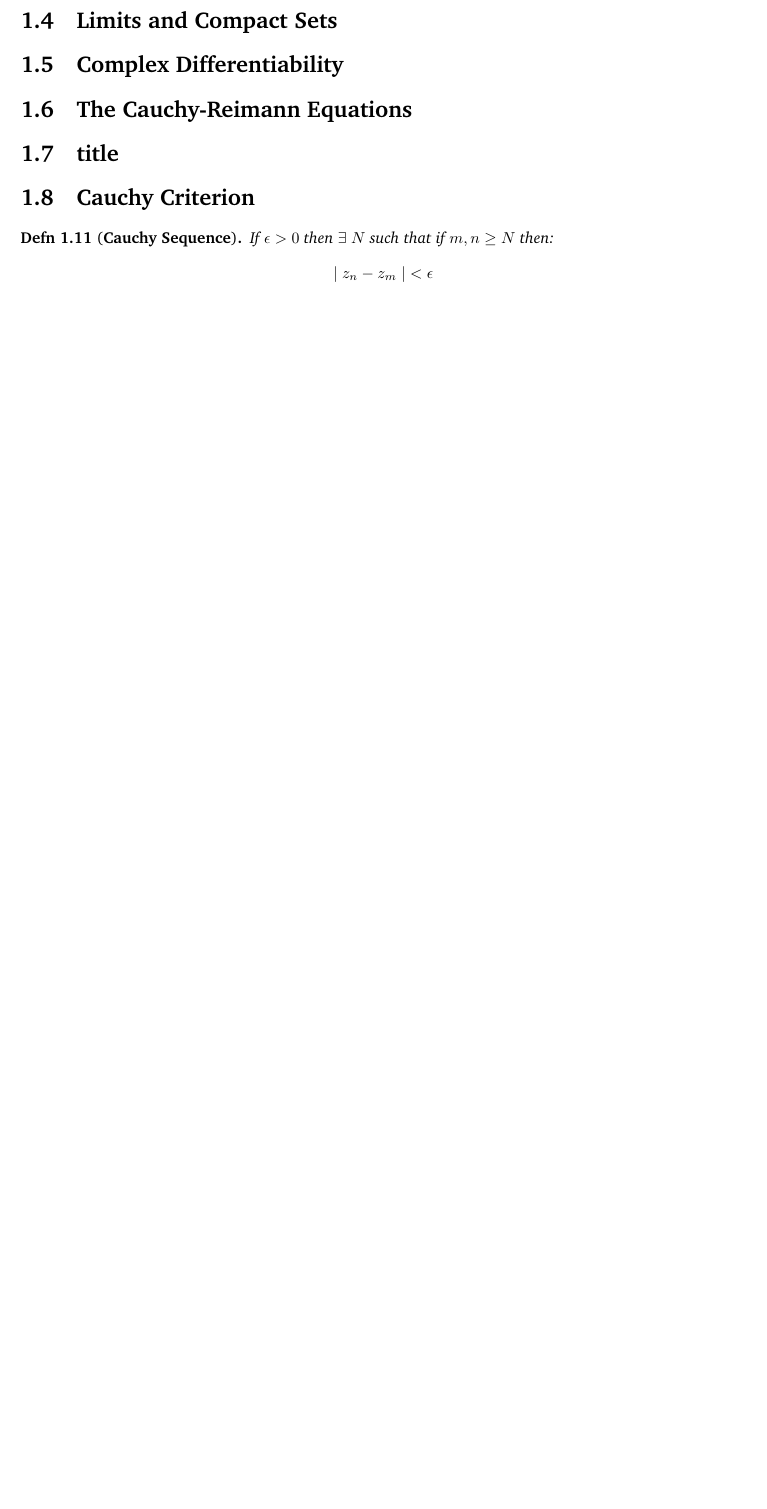
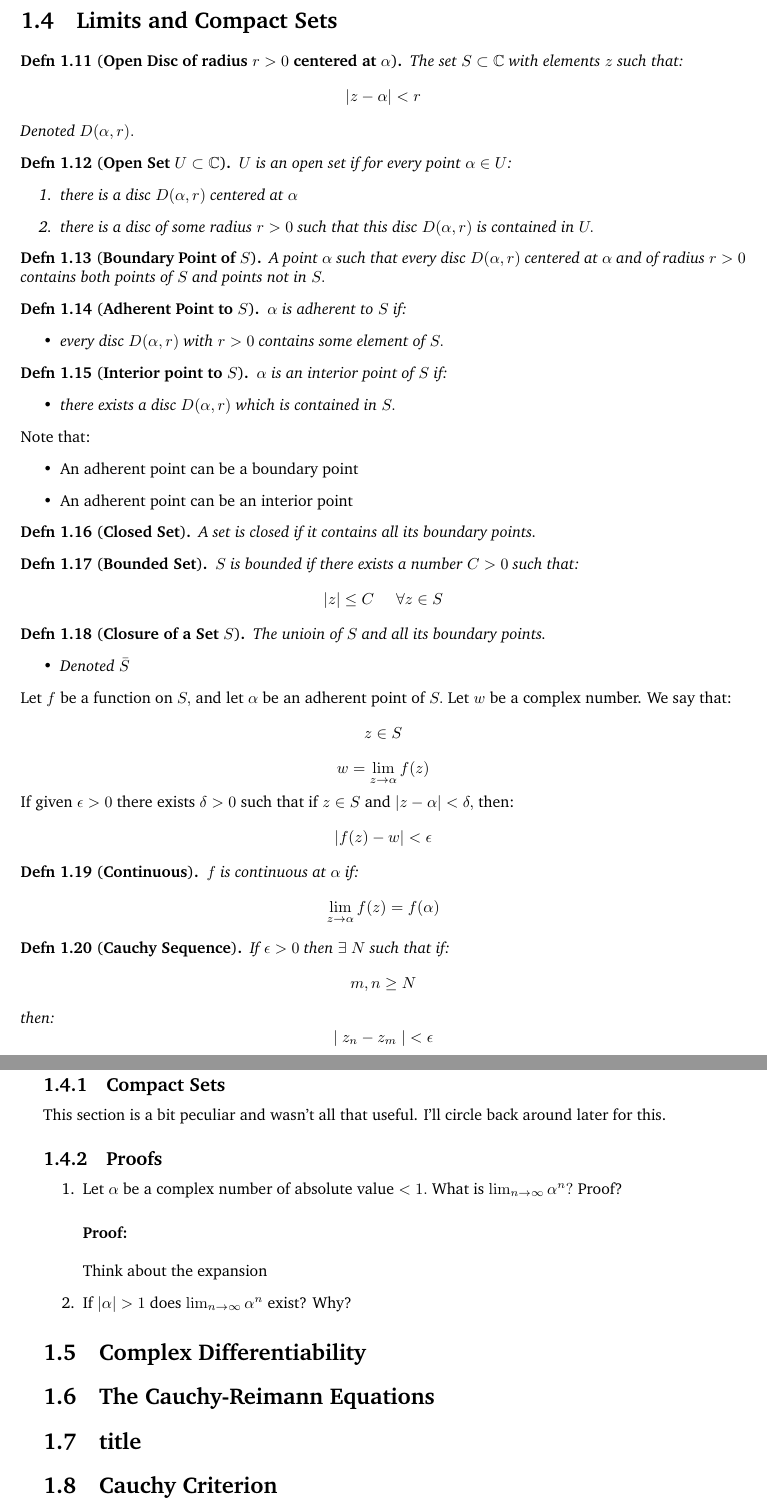
Before and after one commit to Oglopf/Complex-Analysis, a LaTeX book (complex_analysis_notes.tex, which reads complex_analysis/chapter_one.tex): part of page 22 of 23 before the commit and two parts of pages 22 and 23 of 24 after it, the two joined at a grey line, cut so that both start at the same text, the shorter picture padded with empty space. Compiled offline with pdfLaTeX.

Commit message:
Adding section 1.4 intitial defs and some exercises

```diff
--- a/complex_analysis/chapter_one.tex
+++ b/complex_analysis/chapter_one.tex
@@ -915,12 +916,98 @@ Thus the power function is in some sense the unique basic function out of which
 
 
 \section{Limits and Compact Sets}
+\begin{defn}[\textbf{Open Disc of radius $r > 0$ centered at $\alpha$}]
+	The set $S \subset \mathbb{C}$ with elements $z$ such that:
+	\[ |z - \alpha | < r \]
+	Denoted $D(\alpha, r).$
+\end{defn}
+
+\begin{defn}[\textbf{Open Set $U \subset \mathbb{C}$}]
+	$U$ is an open set if for every point $\alpha \in U$:
+	\begin{enumerate}
+		\item there is a disc $D(\alpha,r)$ centered at $\alpha$
+		\item there is a disc of some radius $r > 0$ such that this disc $D(\alpha, r)$ is contained in $U.$
+	\end{enumerate}
+\end{defn}
+
+\begin{defn}[\textbf{Boundary Point of $S$}]
+	A point $\alpha$ such that every disc $D(\alpha, r)$ centered at $\alpha$ and of
+	radius $r > 0$ contains both points of $S$ and points not in $S.$
+\end{defn}
+
+\begin{defn}[\textbf{Adherent Point to $S$}]
+	$\alpha$ is adherent to $S$ if:
+	\begin{itemize}
+		\item every disc $D(\alpha, r)$ with $r > 0$ contains \textit{some} element of $S.$
+	\end{itemize}
+\end{defn}
+
+\begin{defn}[\textbf{Interior point to $S$}]
+	$\alpha$ is an interior point of $S$ if:
+	\begin{itemize}
+		\item there exists a disc $D(\alpha, r)$ which is contained in $S.$
+	\end{itemize}
+\end{defn}
+
+Note that:
+\begin{itemize}
+	\item An adherent point can be a boundary point
+	\item An adherent point can be an interior point
+\end{itemize}
+
+\begin{defn}[\textbf{Closed Set}]
+	A set is closed if it contains all its boundary points.
+\end{defn}
+
+\begin{defn}[\textbf{Bounded Set}]
+	$S$ is bounded if there exists a number $C > 0$ such that:
+	\begin{align*}
+		|z| \leq C \;\;\;\;\; \forall z \in S
+	\end{align*}
+\end{defn}
+
+\begin{defn}[\textbf{Closure of a Set $S$}]
+	The unioin of $S$ and all its boundary points.
+	\begin{itemize}
+		\item Denoted $\bar{S}$
+	\end{itemize}
+\end{defn}
+
+Let $f$ be a function on $S,$ and let $\alpha$ be an adherent point of $S.$ Let $w$ be a complex number. We say that:
+	\[ z \in S \]
+	\[ w = \lim_{z \to \alpha} f(z) \]
+If given $\epsilon > 0$ there exists $\delta > 0$ such that if $z \in S$ and $|z - \alpha| < \delta,$ then:
+\[ |f(z) - w | < \epsilon \]
+
+\begin{defn}[\textbf{Continuous}]
+	$f$ is continuous at $\alpha$ if:
+	\[ \lim_{z \to \alpha} f(z) = f(\alpha) \]
+\end{defn}
+
+\begin{defn}[\textbf{Cauchy Sequence}]
+	If $\epsilon > 0$ then $\exists \; N$ such that if:
+	\[ m, n \geq N \]
+	then:
+	\[| \; {z}_{n} - {z}_{m} \; | < \epsilon \]
+\end{defn}
+
+\subsection{Compact Sets}
+This section is a bit peculiar and wasn't all that useful. I'll circle back around later for this.
+
+\subsection{Proofs}
+\begin{enumerate}
+	\item Let $\alpha$ be a complex number of absolute value $< 1.$ What is $\lim_{n \to \infty} \alpha^n ?$ Proof? \\
+
+	\textbf{Proof:} \\
+	\\
+	Think about the expansion
+
+	\item If $|\alpha| > 1$ does $\lim_{n \to \infty} \alpha^n$ exist? Why?
+\end{enumerate}
+
+
 \section{Complex Differentiability}
 \section{The Cauchy-Reimann Equations}
 \section{title}
 
 \section{Cauchy Criterion}
-\begin{defn}[\textbf{Cauchy Sequence}]
-	If $\epsilon > 0$ then $\exists \; N$ such that if $m, n \geq N$ then:
-	\[|\; {z}_{n} - {z}_{m} \; | < \epsilon\]
-\end{defn}
```
Also changed, not shown: complex_analysis_notes.pdf, complex_analysis/chapter_one.tex (25 more changed lines), 6 other files.
